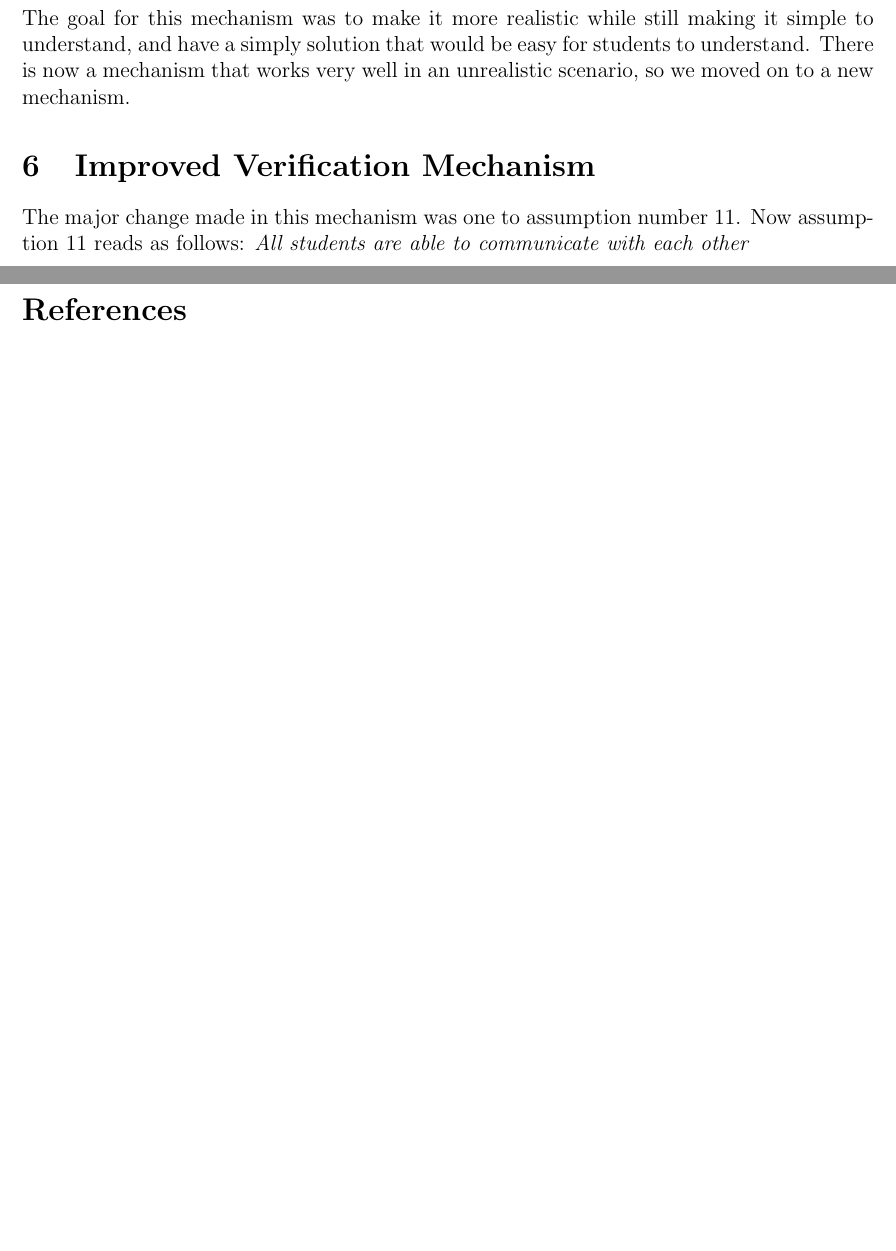
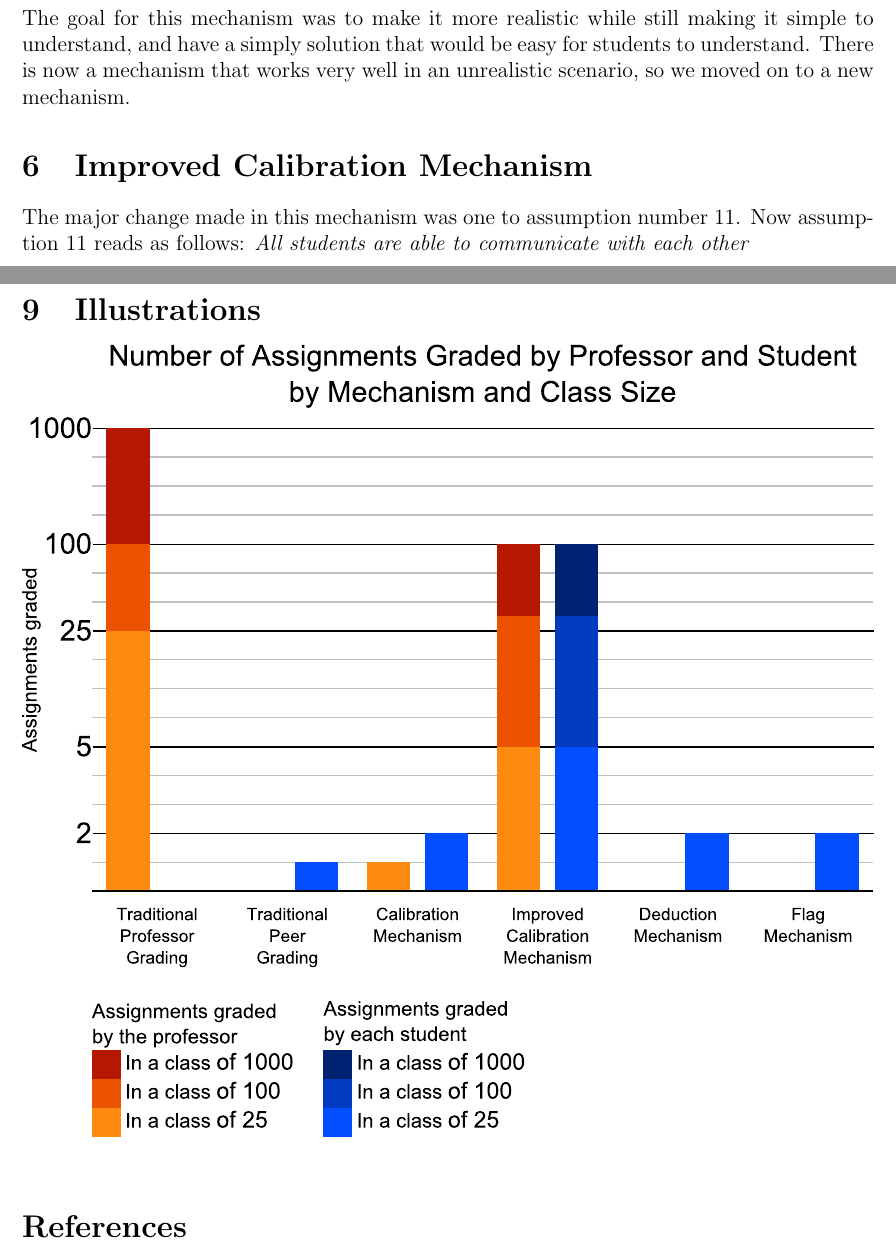
Before and after one commit to willy-vvu/primes, a LaTeX document (Primes Write up.tex): two parts of pages 10 and 14 of 14 before the commit and two parts of pages 10 and 14 of 15 after it, joined at a grey line, cut so that both start at the same text, the shorter picture padded with empty space. Compiled offline with pdfLaTeX.

Commit message:
Added chart

```diff
--- a/Primes Write up.tex
+++ b/Primes Write up.tex
@@ -4,6 +4,7 @@
 \date{\today}
 \usepackage[margin=1in]{geometry}
 \usepackage{parskip}
+\usepackage{graphicx}
 \setlength{\parindent}{15pt}
 \begin{document}
 \maketitle
@@ -151,7 +152,7 @@ The means that the value of the objective function in this case is 4, a very low
 \subsection{Problems}
 The goal for this mechanism was to make it more realistic while still making it simple to understand, and have a simply solution that would be easy for students to understand. There is now a mechanism that works very well in an unrealistic scenario, so we moved on to a new mechanism.
 
-\section{Improved Verification Mechanism}
+\section{Improved Calibration Mechanism}
 The major change made in this mechanism was one to assumption number 11. Now assumption 11 reads as follows:
 \emph{All students are able to communicate with each other}
 
@@ -254,6 +255,11 @@ Final score: 4
 
 Although this is not as good as the previous mechanism, it is still an improvement because there is now positive competition instead of negative.
 
+\section{Illustrations}
+{
+\noindent
+\includegraphics[width=\textwidth]{Chart.eps}
+}
 \begin{thebibliography}{9}
 
 \bibitem{canmoocsreducecc}
```
Also changed, not shown: Chart.eps (added), Chart.svg (added), Primes Write up.pdf.
